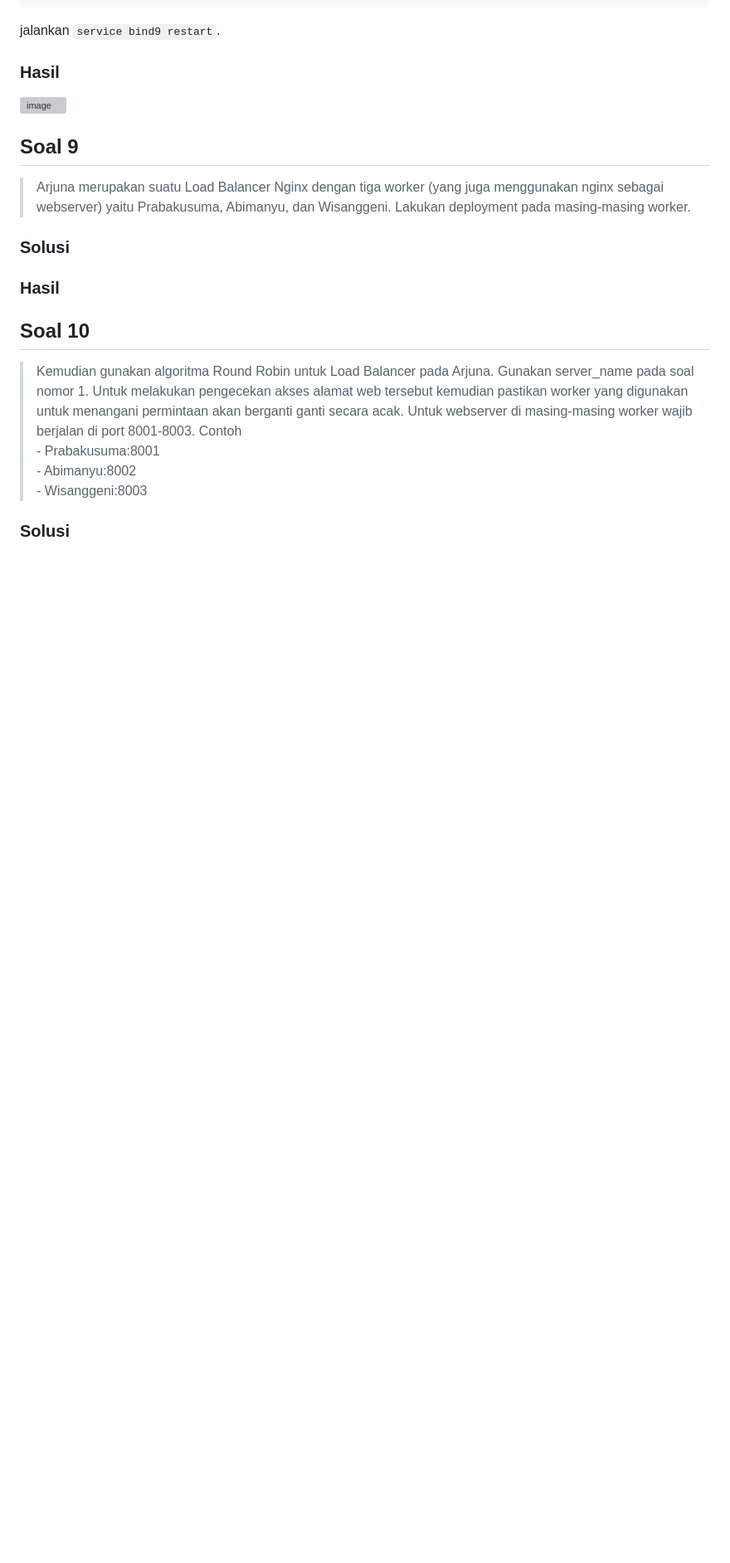
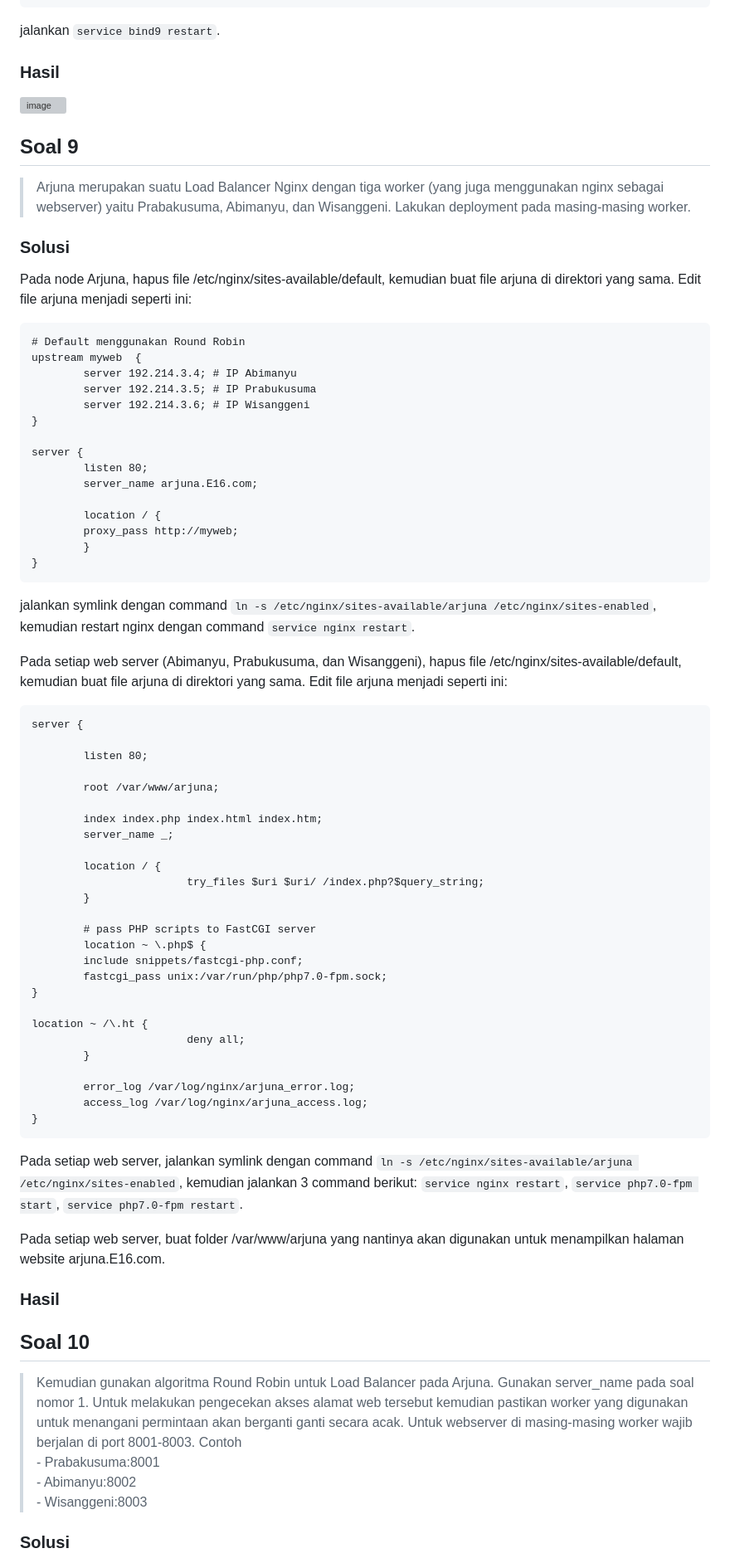
Before and after one commit to Stoam/Jarkom-Modul-2-E16-2023, a Markdown page: README.md, the part around the change printed below. Shown: that part at 83% size. GitHub-like rendering; blank space fills up the shorter version; grey boxes are pictures that could not be loaded.

````diff
--- a/README.md
+++ b/README.md
@@ -707,6 +703,61 @@ jalankan `service bind9 restart`.
 
 ### Solusi
 
+Pada node Arjuna, hapus file /etc/nginx/sites-available/default, kemudian buat file arjuna di direktori yang sama. Edit file arjuna menjadi seperti ini:
+```
+# Default menggunakan Round Robin
+upstream myweb  {
+        server 192.214.3.4; # IP Abimanyu
+        server 192.214.3.5; # IP Prabukusuma
+        server 192.214.3.6; # IP Wisanggeni
+}
+
+server {
+        listen 80;
+        server_name arjuna.E16.com;
+
+        location / {
+        proxy_pass http://myweb;
+        }
+}
+```
+
+jalankan symlink dengan command `ln -s /etc/nginx/sites-available/arjuna /etc/nginx/sites-enabled`, kemudian restart nginx dengan command `service nginx restart`.
+
+Pada setiap web server (Abimanyu, Prabukusuma, dan Wisanggeni), hapus file /etc/nginx/sites-available/default, kemudian buat file arjuna di direktori yang sama. Edit file arjuna menjadi seperti ini:
+```
+server {
+
+        listen 80;
+
+        root /var/www/arjuna;
+
+        index index.php index.html index.htm;
+        server_name _;
+
+        location / {
+                        try_files $uri $uri/ /index.php?$query_string;
+        }
+
+        # pass PHP scripts to FastCGI server
+        location ~ \.php$ {
+        include snippets/fastcgi-php.conf;
+        fastcgi_pass unix:/var/run/php/php7.0-fpm.sock;
+}
+
+location ~ /\.ht {
+                        deny all;
+        }
+
+        error_log /var/log/nginx/arjuna_error.log;
+        access_log /var/log/nginx/arjuna_access.log;
+}
+```
+
+Pada setiap web server, jalankan symlink dengan command `ln -s /etc/nginx/sites-available/arjuna /etc/nginx/sites-enabled`, kemudian jalankan 3 command berikut: `service nginx restart`, `service php7.0-fpm start`, `service php7.0-fpm restart`.
+
+Pada setiap web server, buat folder /var/www/arjuna yang nantinya akan digunakan untuk menampilkan halaman website arjuna.E16.com.
+
 ### Hasil
 
 ## Soal 10
````
Also changed, not shown: other parts of README.md (+77 -16 lines).
